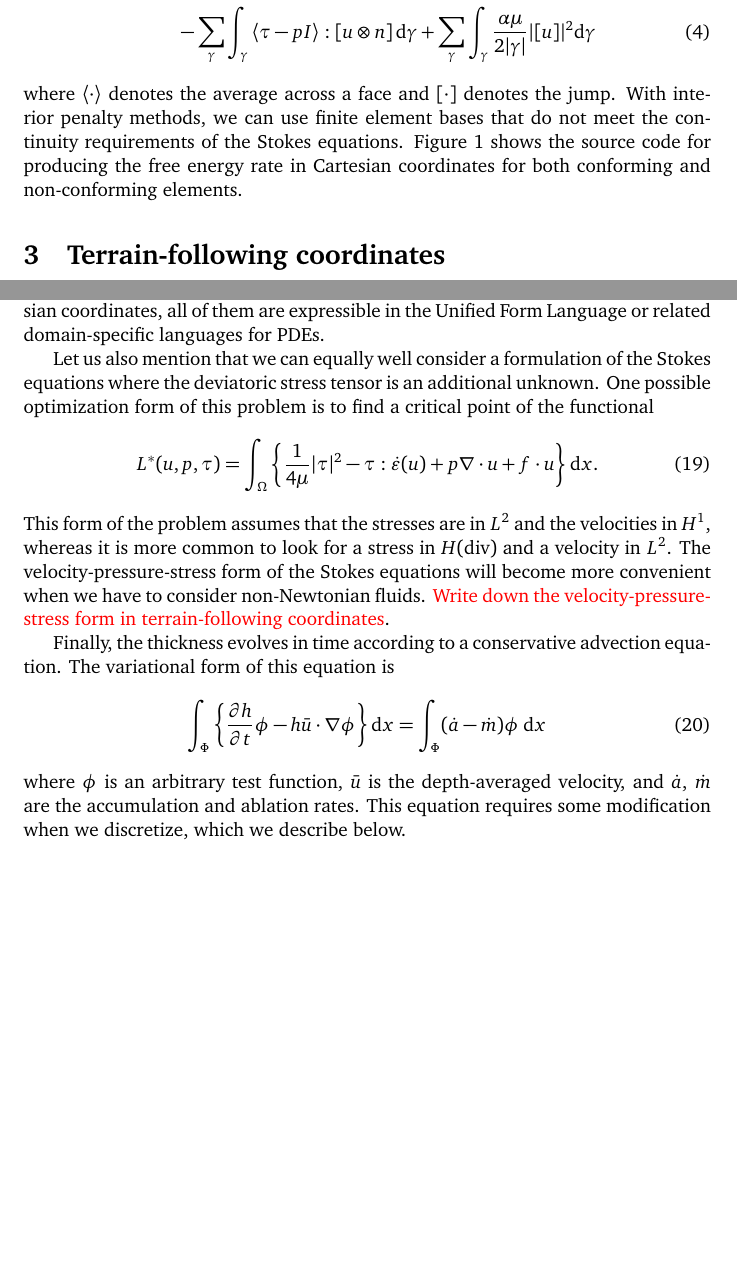
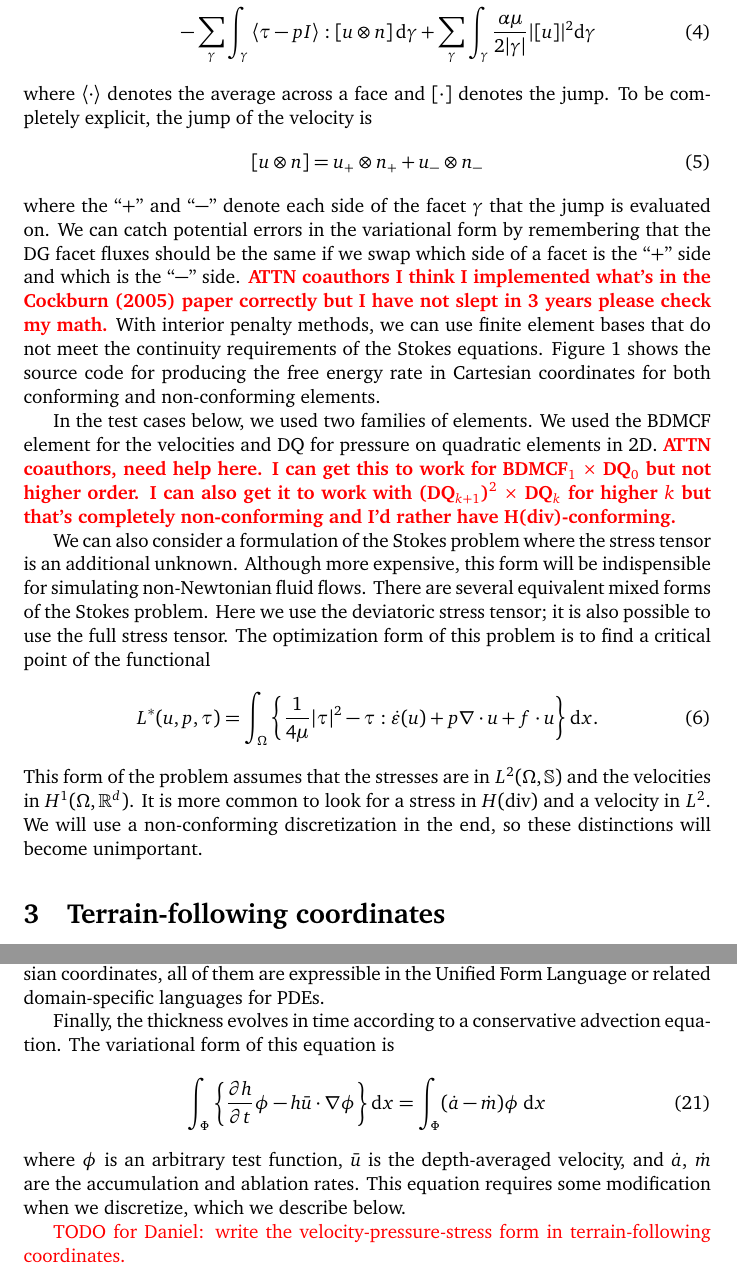
Before and after one commit to icepack/terrain-following-stokes, a LaTeX document (stokes-tfc.tex): two parts of pages 3 and 6 of 13 before the commit and two parts of pages 3 and 6 of 14 after it, joined at a grey line, cut so that both start at the same text, the shorter picture padded with empty space. Compiled offline with pdfLaTeX.

Commit message:
More stubs for coauthors

```diff
--- a/stokes-tfc.tex
+++ b/stokes-tfc.tex
@@ -147,8 +147,33 @@ The symmetric interior penalty discontinuous Galerkin method is what happens whe
     & \qquad - \sum_\gamma\int_\gamma \left\langle\tau - pI \right\rangle: [u\otimes n]\,\mathrm d\gamma + \sum_\gamma\int_\gamma\frac{\alpha\mu}{2|\gamma|}|[u]|^2\mathrm d\gamma \label{eq:sipdg-stokes-xyz}
 \end{align}
 where $\langle\cdot\rangle$ denotes the average across a face and $[\cdot]$ denotes the jump.
+To be completely explicit, the jump of the velocity is
+\begin{equation}
+    [u\otimes n] = u_+\otimes n_+ + u_-\otimes n_-
+\end{equation}
+where the ``$+$'' and ``$-$'' denote each side of the facet $\gamma$ that the jump is evaluated on.
+We can catch potential errors in the variational form by remembering that the DG facet fluxes should be the same if we swap which side of a facet is the ``$+$'' side and which is the ``$-$'' side.
+\textcolor{red}{\textbf{ATTN coauthors I think I implemented what's in the Cockburn (2005) paper correctly but I have not slept in 3 years please check my math.}}
 With interior penalty methods, we can use finite element bases that do not meet the continuity requirements of the Stokes equations.
 Figure \ref{fig:source-code-xyz} shows the source code for producing the free energy rate in Cartesian coordinates for both conforming and non-conforming elements.
+
+In the test cases below, we used two families of elements.
+We used the BDMCF element for the velocities and DQ for pressure on quadratic elements in 2D.
+\textcolor{red}{\textbf{ATTN coauthors, need help here.
+I can get this to work for BDMCF${}_1$ $\times$ DQ${}_0$ but not higher order.
+I can also get it to work with (DQ${}_{k + 1}$)${}^2$ $\times$ DQ${}_k$ for higher $k$ but that's completely non-conforming and I'd rather have H(div)-conforming.}}
+
+We can also consider a formulation of the Stokes problem where the stress tensor is an additional unknown.
+Although more expensive, this form will be indispensible for simulating non-Newtonian fluid flows.
+There are several equivalent mixed forms of the Stokes problem.
+Here we use the deviatoric stress tensor; it is also possible to use the full stress tensor.
+The optimization form of this problem is to find a critical point of the functional
+\begin{equation}
+    L^*(u, p, \tau) = \int_\Omega\left\{\frac{1}{4\mu}|\tau|^2 - \tau :\dot\varepsilon(u) + p\nabla\cdot u + f\cdot u\right\}\mathrm dx.
+\end{equation}
+This form of the problem assumes that the stresses are in $L^2(\Omega, \mathbb S)$ and the velocities in $H^1(\Omega, \mathbb{R}^d)$.
+It is more common to look for a stress in $H(\text{div})$ and a velocity in $L^2$.
+We will use a non-conforming discretization in the end, so these distinctions will become unimportant.
 
 
 % -------------------------------------
@@ -270,15 +295,6 @@ where the deviatoric stress $\tau$ is again equal to $2\mu\dot\varepsilon$, but
 \end{equation}
 While there are extra terms in this functional compared to the expression in Cartesian coordinates, all of them are expressible in the Unified Form Language or related domain-specific languages for PDEs.
 
-Let us also mention that we can equally well consider a formulation of the Stokes equations where the deviatoric stress tensor is an additional unknown.
-One possible optimization form of this problem is to find a critical point of the functional
-\begin{equation}
-    L^*(u, p, \tau) = \int_\Omega\left\{\frac{1}{4\mu}|\tau|^2 - \tau :\dot\varepsilon(u) + p\nabla\cdot u + f\cdot u\right\}\mathrm dx.
-\end{equation}
-This form of the problem assumes that the stresses are in $L^2$ and the velocities in $H^1$, whereas it is more common to look for a stress in $H(\text{div})$ and a velocity in $L^2$.
-The velocity-pressure-stress form of the Stokes equations will become more convenient when we have to consider non-Newtonian fluids.
-\textcolor{red}{Write down the velocity-pressure-stress form in terrain-following coordinates}.
-
 Finally, the thickness evolves in time according to a conservative advection equation.
 The variational form of this equation is
 \begin{equation}
@@ -286,6 +302,8 @@ The variational form of this equation is
 \end{equation}
 where $\phi$ is an arbitrary test function, $\bar u$ is the depth-averaged velocity, and $\dot a$, $\dot m$ are the accumulation and ablation rates.
 This equation requires some modification when we discretize, which we describe below.
+
+\textcolor{red}{TODO for Daniel: write the velocity-pressure-stress form in terrain-following coordinates.}
 
 \subsection{Riemannian geometry (or not)}
 
```
Also changed, not shown: stokes-tfc.tex (10 more changed lines).
